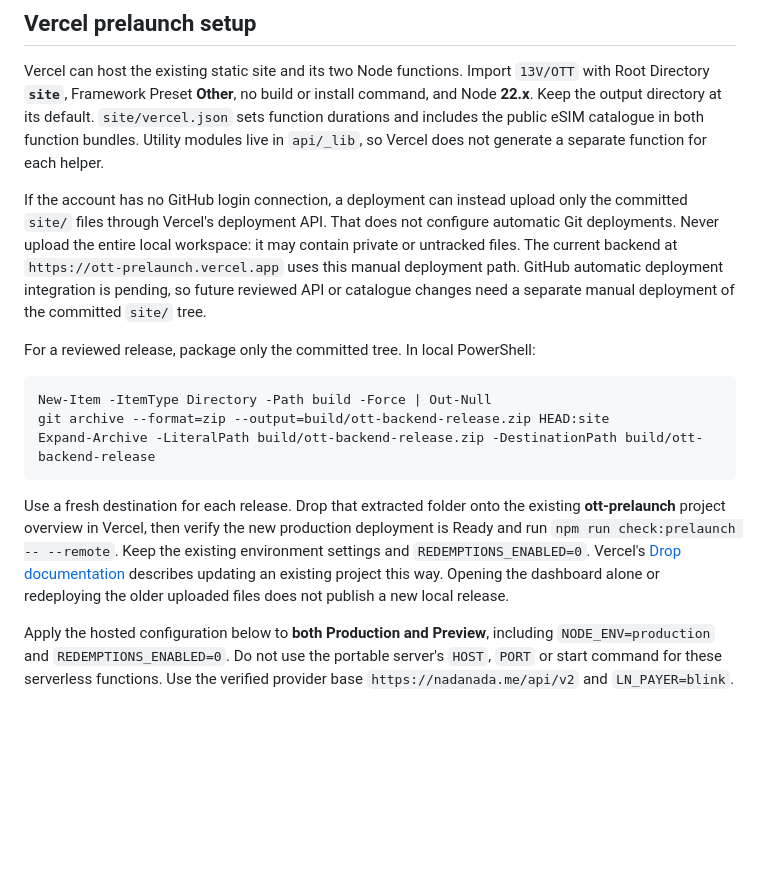
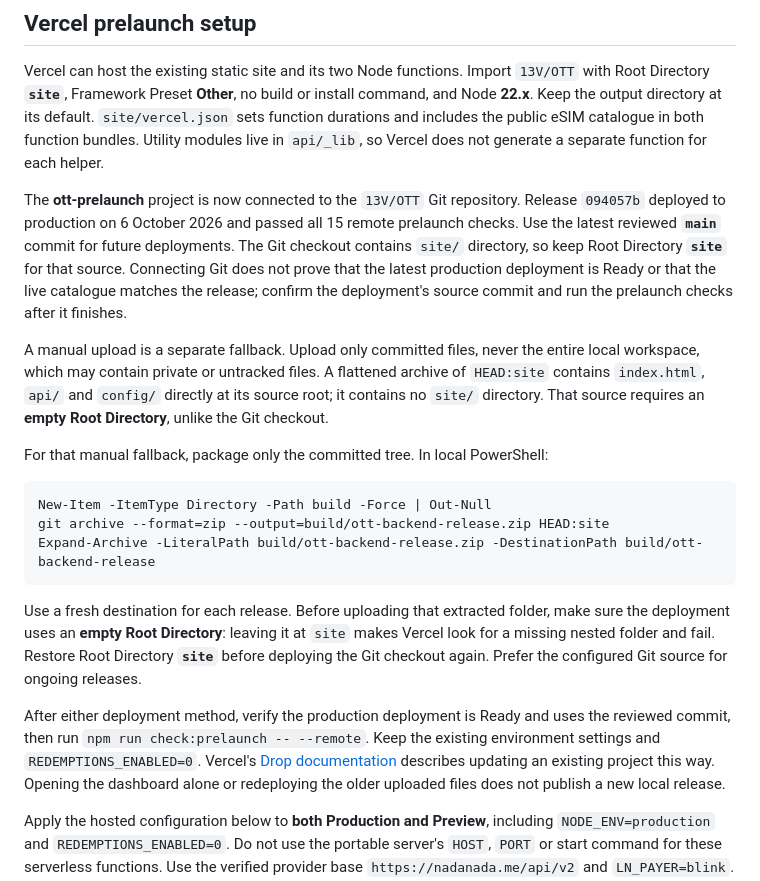
Before and after one commit to 13V/OTT, a Markdown page: docs/backend-deployment.md, the part around the change. Rendered like a GitHub page; blank space fills up the shorter version.

````diff
--- a/docs/backend-deployment.md
+++ b/docs/backend-deployment.md
@@ -24,14 +24,19 @@ Keep the output directory at its default. `site/vercel.json` sets function durat
 the public eSIM catalogue in both function bundles. Utility modules live in `api/_lib`, so Vercel
 does not generate a separate function for each helper.
 
-If the account has no GitHub login connection, a deployment can instead upload only the committed
-`site/` files through Vercel's deployment API. That does not configure automatic Git deployments.
-Never upload the entire local workspace: it may contain private or untracked files.
-The current backend at `https://ott-prelaunch.vercel.app` uses this manual deployment path.
-GitHub automatic deployment integration is pending, so future reviewed API or catalogue changes
-need a separate manual deployment of the committed `site/` tree.
+The **ott-prelaunch** project is now connected to the `13V/OTT` Git repository. Release
+`094057b` deployed to production on 6 October 2026 and passed all 15 remote prelaunch checks.
+Use the latest reviewed **`main`** commit for future deployments. The Git checkout contains `site/`
+directory, so keep Root Directory **`site`** for that source. Connecting Git does not prove that
+the latest production deployment is Ready or that the live catalogue matches the release;
+confirm the deployment's source commit and run the prelaunch checks after it finishes.
 
-For a reviewed release, package only the committed tree. In local PowerShell:
+A manual upload is a separate fallback. Upload only committed files, never the entire local
+workspace, which may contain private or untracked files. A flattened archive of `HEAD:site`
+contains `index.html`, `api/` and `config/` directly at its source root; it contains no `site/`
+directory. That source requires an **empty Root Directory**, unlike the Git checkout.
+
+For that manual fallback, package only the committed tree. In local PowerShell:
 
 ```powershell
 New-Item -ItemType Directory -Path build -Force | Out-Null
@@ -39,10 +44,14 @@ git archive --format=zip --output=build/ott-backend-release.zip HEAD:site
 Expand-Archive -LiteralPath build/ott-backend-release.zip -DestinationPath build/ott-backend-release
 ```
 
-Use a fresh destination for each release. Drop that extracted folder onto the
-existing **ott-prelaunch** project overview in Vercel, then verify the new
-production deployment is Ready and run `npm run check:prelaunch -- --remote`.
-Keep the existing environment settings and `REDEMPTIONS_ENABLED=0`. Vercel's
+Use a fresh destination for each release. Before uploading that extracted folder, make sure
+the deployment uses an **empty Root Directory**: leaving it at `site` makes Vercel look for a
+missing nested folder and fail. Restore Root Directory **`site`** before deploying the Git
+checkout again. Prefer the configured Git source for ongoing releases.
+
+After either deployment method, verify the production deployment is Ready and uses the reviewed
+commit, then run `npm run check:prelaunch -- --remote`. Keep the existing environment settings
+and `REDEMPTIONS_ENABLED=0`. Vercel's
 [Drop documentation](https://vercel.com/docs/drop#keep-iterating-on-a-dropped-project)
 describes updating an existing project this way. Opening the dashboard alone or
 redeploying the older uploaded files does not publish a new local release.
````
Also changed, not shown: README.md (+5 -4 lines), docs/pre-funding-verification.md (+8 -5 lines).
